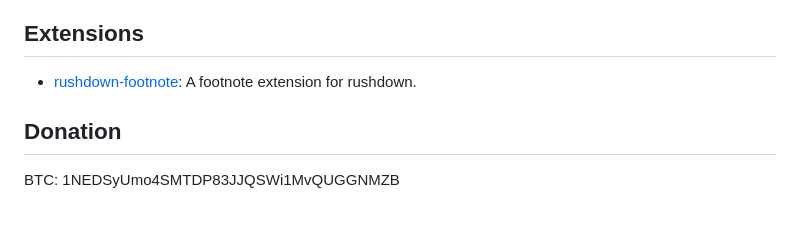
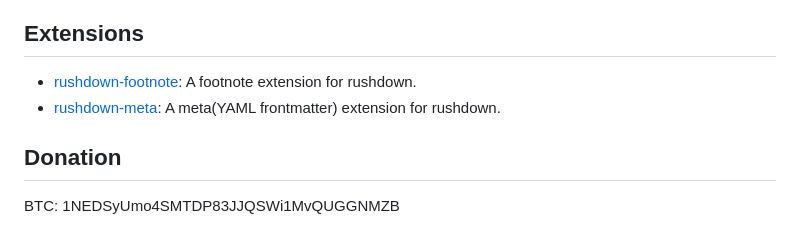
Before and after one commit to yuin/rushdown, a Markdown page: README.md, the part around the change. Drawn GitHub-style.

Commit message:
docs: add rushdown-meta to README

```diff
--- a/README.md
+++ b/README.md
@@ -413,6 +413,7 @@ HtmlRenderer constructor function can take these arguments if needed, in any ord
 ## Extensions
 
 - [rushdown-footnote](https://crates.io/crates/rushdown-footnote): A footnote extension for rushdown.
+- [rushdown-meta](https://crates.io/crates/rushdown-meta): A meta(YAML frontmatter) extension for rushdown.
 
 ## Donation
 BTC: 1NEDSyUmo4SMTDP83JJQSWi1MvQUGGNMZB
```
